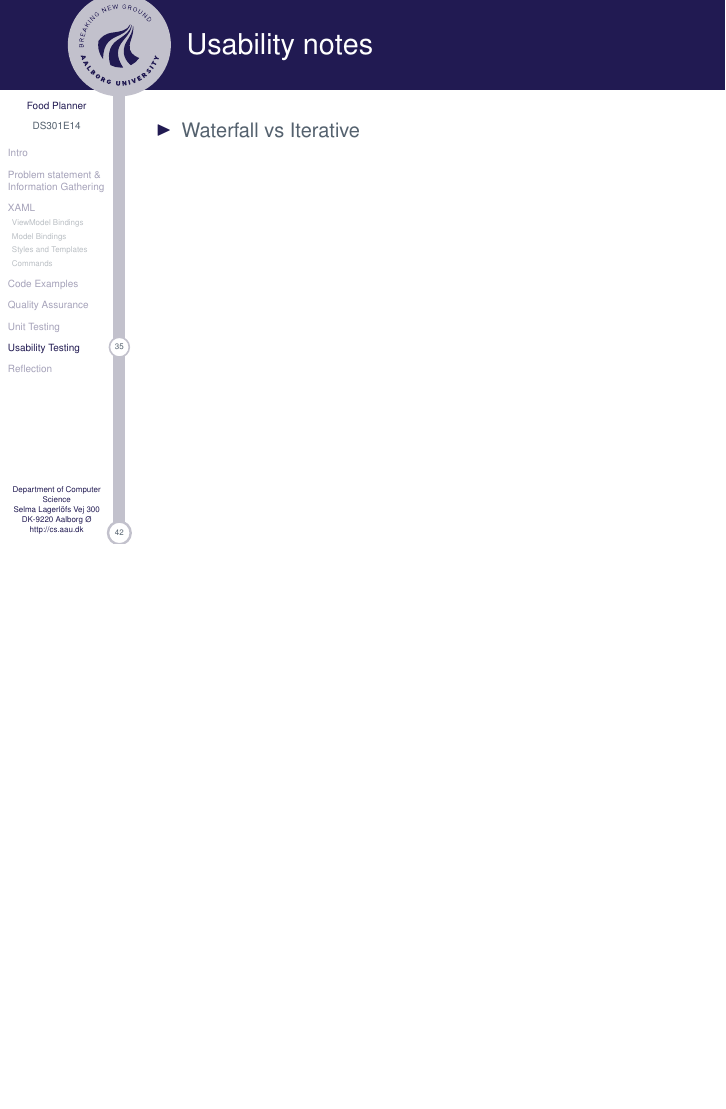
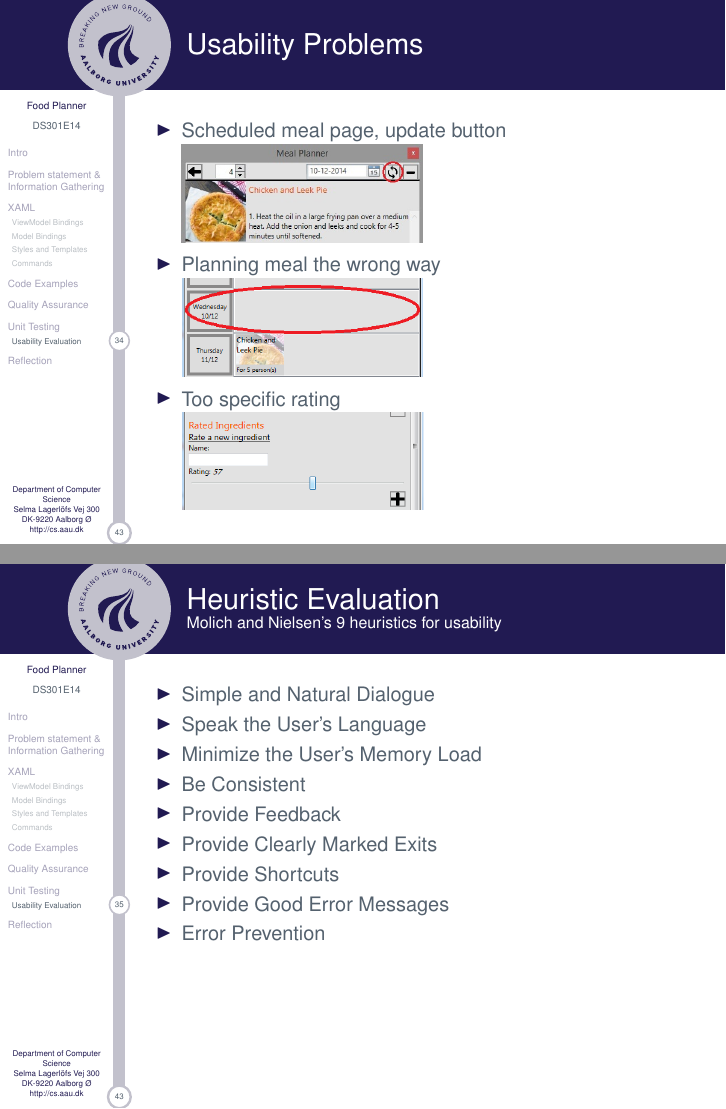
Before and after one commit to Helstedxd/FoodPlanner-ExamPresentation, LaTeX slides (main.tex, which reads slides/Usability.tex): page 36 of 43 before the commit and pages 35 and 36 of 44 after it, the two joined at a grey line, the shorter picture padded with empty space. Compiled offline with pdfLaTeX.

Commit message:
Christoffers MegaGøjl - v. 2.0

```diff
--- a/slides/Usability.tex
+++ b/slides/Usability.tex
@@ -31,8 +37,27 @@
     \end{itemize}
 \end{frame}
 
-\begin{frame}{Usability notes}
-	\begin{itemize}
-		\item Waterfall vs Iterative
-	\end{itemize}
+\begin{frame}{Usability Problems}
+    \begin{itemize}
+        \item Scheduled meal page, update button
+        \newline \includegraphics[scale=0.4]{./graphics/UsabilityTest_datepickerRedCircle}
+        \item Planning meal the wrong way
+        \newline \includegraphics[scale=0.4]{./graphics/UsabilityTest_Screenshot02}
+        \item Too specific rating
+        \newline \includegraphics[scale=0.4]{./graphics/UsabilityTest_Screenshot03}
+    \end{itemize}
 \end{frame}
+
+\begin{frame}{Heuristic Evaluation}{Molich and Nielsen’s 9 heuristics for usability}
+    \begin{itemize}
+        \item Simple and Natural Dialogue
+        \item Speak the User’s Language
+        \item Minimize the User’s Memory Load
+        \item Be Consistent
+        \item Provide Feedback
+        \item Provide Clearly Marked Exits
+        \item Provide Shortcuts
+        \item Provide Good Error Messages
+        \item Error Prevention
+    \end{itemize}
+\end{frame}
```
Also changed, not shown: graphics/UsabilityTest_Iterative.png (added), graphics/UsabilityTest_Screenshot01.png (added), graphics/UsabilityTest_Screenshot02.png (added), graphics/UsabilityTest_Screenshot03.png (added), graphics/UsabilityTest_Waterfall.png (added), graphics/UsabilityTest_datepickerRedCircle.jpg (added), slides/Usability.tex (21 more changed lines).
